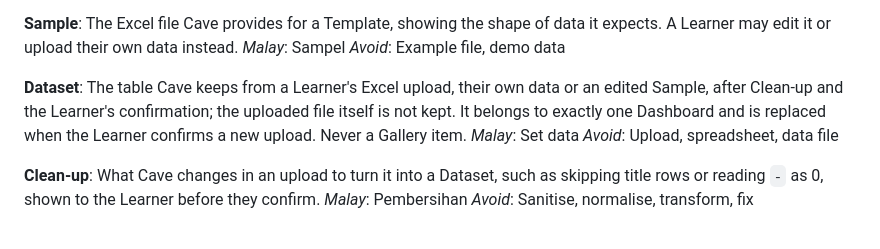
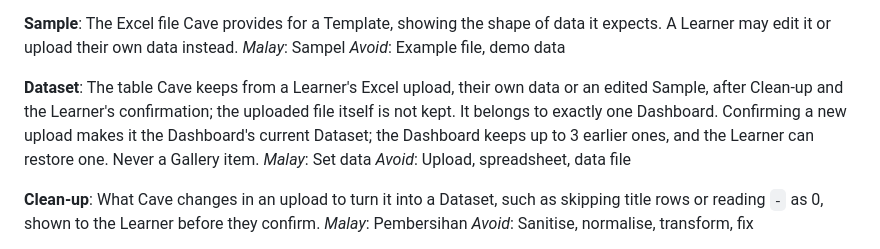
Before and after one commit to H4fizWasabie/cave-lms, a Markdown page: GLOSSARY.md, the part around the change. Rendered like a GitHub page.

Commit message:
A Dashboard keeps up to 3 earlier Datasets, and the Learner can restore one

```diff
--- a/GLOSSARY.md
+++ b/GLOSSARY.md
@@ -251,7 +251,7 @@ _Malay_: Sampel
 _Avoid_: Example file, demo data
 
 **Dataset**:
-The table Cave keeps from a Learner's Excel upload, their own data or an edited Sample, after Clean-up and the Learner's confirmation; the uploaded file itself is not kept. It belongs to exactly one Dashboard and is replaced when the Learner confirms a new upload. Never a Gallery item.
+The table Cave keeps from a Learner's Excel upload, their own data or an edited Sample, after Clean-up and the Learner's confirmation; the uploaded file itself is not kept. It belongs to exactly one Dashboard. Confirming a new upload makes it the Dashboard's current Dataset; the Dashboard keeps up to 3 earlier ones, and the Learner can restore one. Never a Gallery item.
 _Malay_: Set data
 _Avoid_: Upload, spreadsheet, data file
 
```
